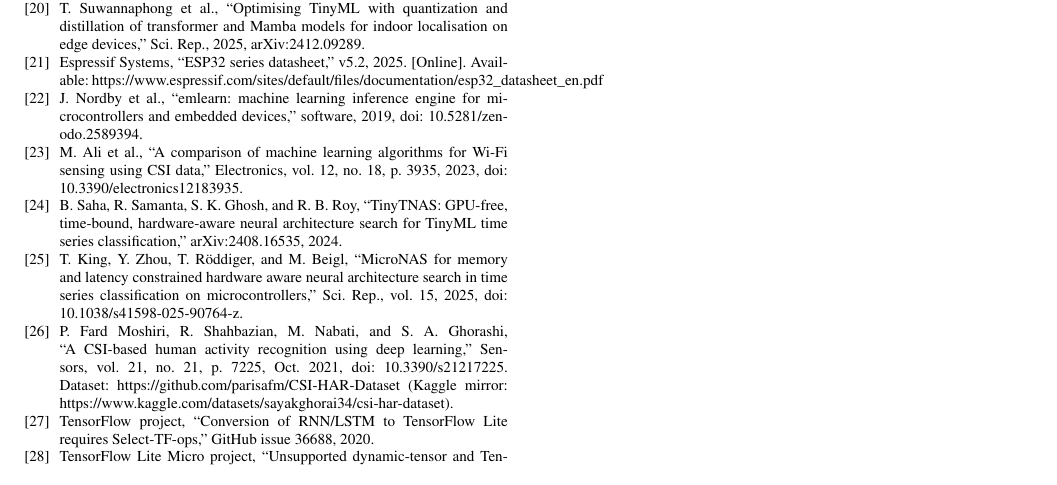
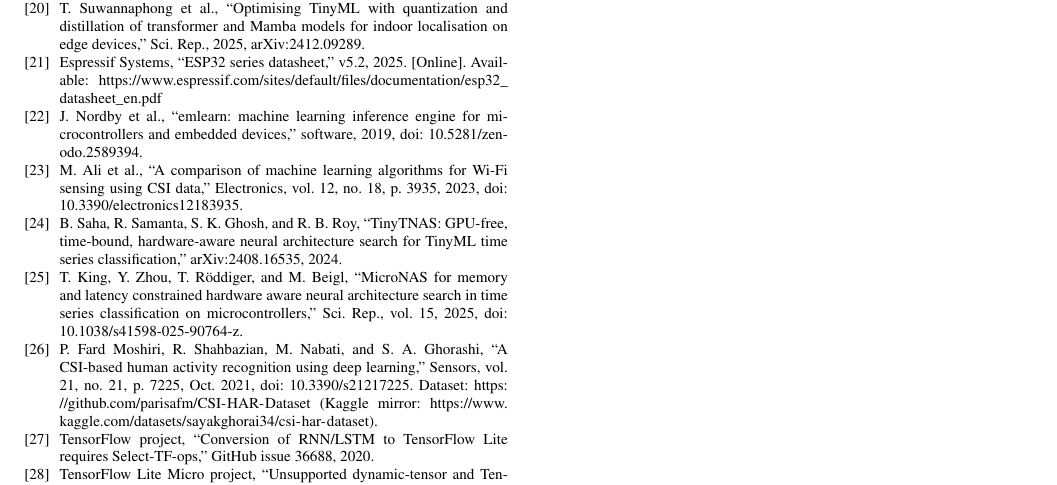
Before and after one commit to ahmadshahbazzz/esp32-csi-har-frontier, a LaTeX paper (manuscript/frontier.tex): part of page 10 of 10, cut so that both start at the same text. Compiled offline with pdfLaTeX; a missing font is replaced by an installed copy or a similar font; a LaTeX package or settings file that is missing is left out.

Commit message:
Wrap bibliography URLs in \url{} so long links break instead of overflowing the column (refs 21, 26)

```diff
--- a/manuscript/frontier.tex
+++ b/manuscript/frontier.tex
@@ -395,7 +395,7 @@ R. Koo, X. Liang, D. Mishra, and A. Seneviratne, ``A survey on green wireless se
 T. Suwannaphong \emph{et al.}, ``Optimising TinyML with quantization and distillation of transformer and Mamba models for indoor localisation on edge devices,'' \emph{Sci. Rep.}, 2025, arXiv:2412.09289.
 
 \bibitem{esp32datasheet}
-Espressif Systems, ``ESP32 series datasheet,'' v5.2, 2025. [Online]. Available: https://www.espressif.com/sites/default/files/documentation/esp32\_datasheet\_en.pdf
+Espressif Systems, ``ESP32 series datasheet,'' v5.2, 2025. [Online]. Available: \url{https://www.espressif.com/sites/default/files/documentation/esp32_datasheet_en.pdf}
 
 \bibitem{emlearn}
 J. Nordby \emph{et al.}, ``emlearn: machine learning inference engine for microcontrollers and embedded devices,'' software, 2019, doi: 10.5281/zenodo.2589394.
@@ -410,7 +410,7 @@ B. Saha, R. Samanta, S. K. Ghosh, and R. B. Roy, ``TinyTNAS: GPU-free, time-boun
 T. King, Y. Zhou, T. R\"oddiger, and M. Beigl, ``MicroNAS for memory and latency constrained hardware aware neural architecture search in time series classification on microcontrollers,'' \emph{Sci. Rep.}, vol. 15, 2025, doi: 10.1038/s41598-025-90764-z.
 
 \bibitem{csihardataset}
-P. Fard Moshiri, R. Shahbazian, M. Nabati, and S. A. Ghorashi, ``A CSI-based human activity recognition using deep learning,'' \emph{Sensors}, vol. 21, no. 21, p. 7225, Oct. 2021, doi: 10.3390/s21217225. Dataset: https://github.com/parisafm/CSI-HAR-Dataset (Kaggle mirror: https://www.kaggle.com/datasets/sayakghorai34/csi-har-dataset).
+P. Fard Moshiri, R. Shahbazian, M. Nabati, and S. A. Ghorashi, ``A CSI-based human activity recognition using deep learning,'' \emph{Sensors}, vol. 21, no. 21, p. 7225, Oct. 2021, doi: 10.3390/s21217225. Dataset: \url{https://github.com/parisafm/CSI-HAR-Dataset} (Kaggle mirror: \url{https://www.kaggle.com/datasets/sayakghorai34/csi-har-dataset}).
 
 \bibitem{tfissue36688}
 TensorFlow project, ``Conversion of RNN/LSTM to TensorFlow Lite requires Select-TF-ops,'' GitHub issue 36688, 2020.
```
